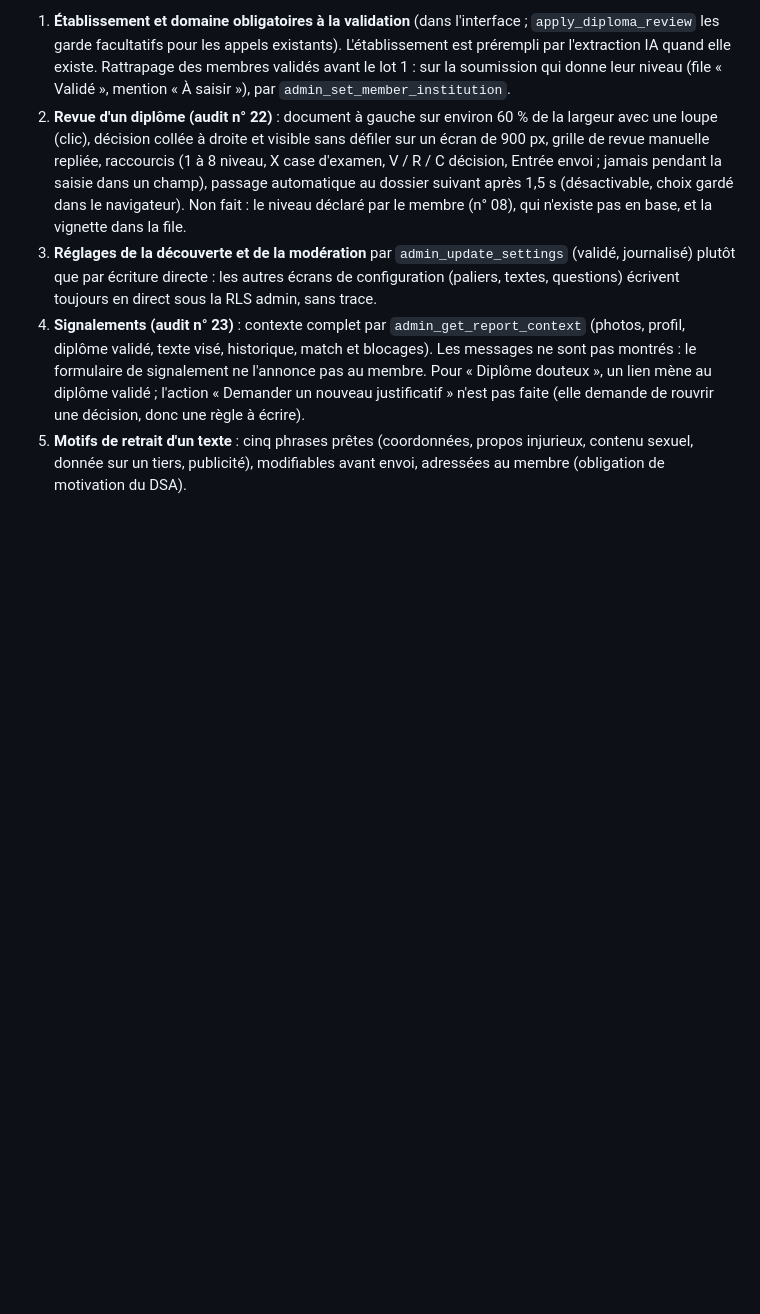
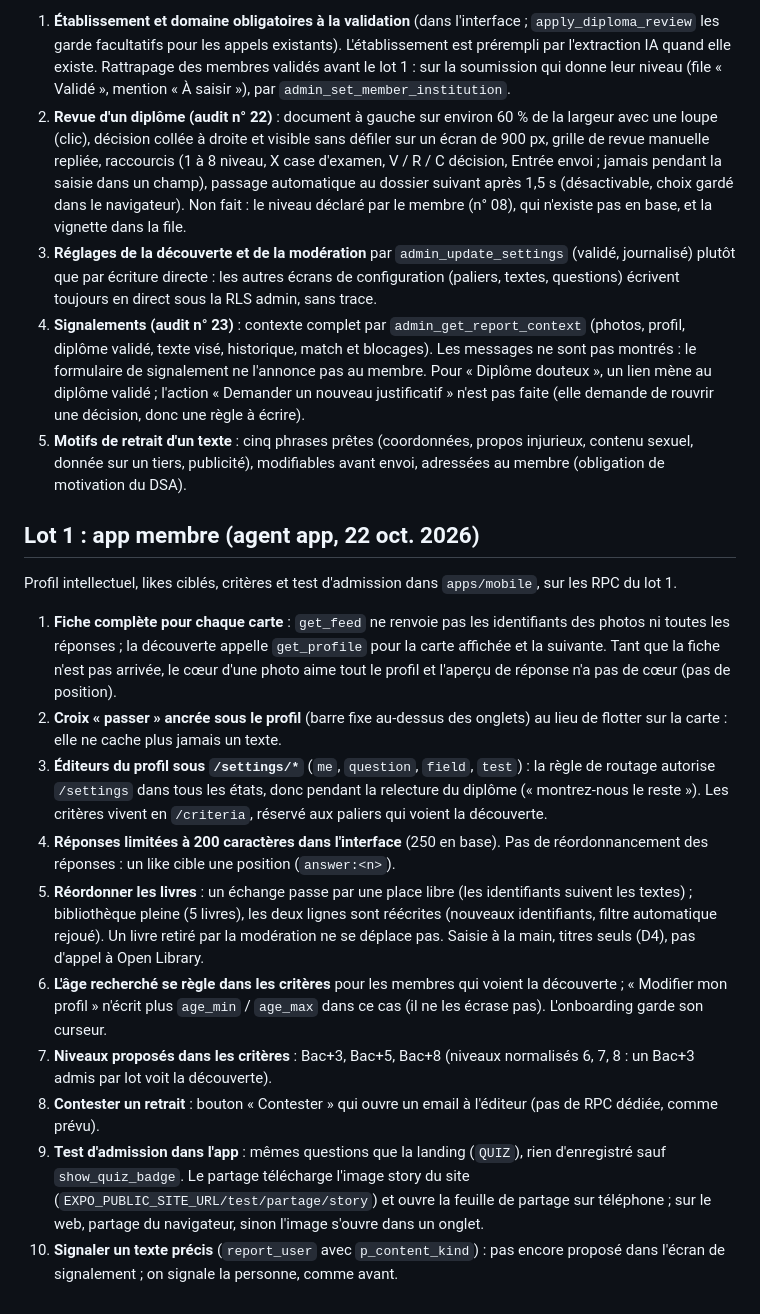
Before and after one commit to maximedns5/sapios, a Markdown page: docs/DEVIATIONS.md, the part around the change. Rendered like a GitHub page; blank space fills up the shorter version.

Commit message:
Docs : app membre du lot 1 (contrat, écarts, passation)
Co-Authored-By: Claude Opus 5.5 <noreply@anthropic.com>
Claude-Session: https://claude.ai/code/session_01Gmq4KJD7VbkquNibyoGRTs

```diff
--- a/docs/DEVIATIONS.md
+++ b/docs/DEVIATIONS.md
@@ -211,3 +211,31 @@ l'app membre et le site public.
    justificatif » n'est pas faite (elle demande de rouvrir une décision, donc une règle à écrire).
 5. **Motifs de retrait d'un texte** : cinq phrases prêtes (coordonnées, propos injurieux, contenu sexuel, donnée sur un
    tiers, publicité), modifiables avant envoi, adressées au membre (obligation de motivation du DSA).
+
+## Lot 1 : app membre (agent app, 22 oct. 2026)
+
+Profil intellectuel, likes ciblés, critères et test d'admission dans `apps/mobile`, sur les RPC du lot 1.
+
+1. **Fiche complète pour chaque carte** : `get_feed` ne renvoie pas les identifiants des photos ni toutes les
+   réponses ; la découverte appelle `get_profile` pour la carte affichée et la suivante. Tant que la fiche n'est pas
+   arrivée, le cœur d'une photo aime tout le profil et l'aperçu de réponse n'a pas de cœur (pas de position).
+2. **Croix « passer » ancrée sous le profil** (barre fixe au-dessus des onglets) au lieu de flotter sur la carte : elle
+   ne cache plus jamais un texte.
+3. **Éditeurs du profil sous `/settings/*`** (`me`, `question`, `field`, `test`) : la règle de routage autorise
+   `/settings` dans tous les états, donc pendant la relecture du diplôme (« montrez-nous le reste »). Les critères
+   vivent en `/criteria`, réservé aux paliers qui voient la découverte.
+4. **Réponses limitées à 200 caractères dans l'interface** (250 en base). Pas de réordonnancement des réponses : un
+   like cible une position (`answer:<n>`).
+5. **Réordonner les livres** : un échange passe par une place libre (les identifiants suivent les textes) ; bibliothèque
+   pleine (5 livres), les deux lignes sont réécrites (nouveaux identifiants, filtre automatique rejoué). Un livre
+   retiré par la modération ne se déplace pas. Saisie à la main, titres seuls (D4), pas d'appel à Open Library.
+6. **L'âge recherché se règle dans les critères** pour les membres qui voient la découverte ; « Modifier mon profil »
+   n'écrit plus `age_min` / `age_max` dans ce cas (il ne les écrase pas). L'onboarding garde son curseur.
+7. **Niveaux proposés dans les critères** : Bac+3, Bac+5, Bac+8 (niveaux normalisés 6, 7, 8 : un Bac+3 admis par lot
+   voit la découverte).
+8. **Contester un retrait** : bouton « Contester » qui ouvre un email à l'éditeur (pas de RPC dédiée, comme prévu).
+9. **Test d'admission dans l'app** : mêmes questions que la landing (`QUIZ`), rien d'enregistré sauf
+   `show_quiz_badge`. Le partage télécharge l'image story du site (`EXPO_PUBLIC_SITE_URL/test/partage/story`) et
+   ouvre la feuille de partage sur téléphone ; sur le web, partage du navigateur, sinon l'image s'ouvre dans un onglet.
+10. **Signaler un texte précis** (`report_user` avec `p_content_kind`) : pas encore proposé dans l'écran de
+    signalement ; on signale la personne, comme avant.
```
Also changed, not shown: docs/CONTRACT.md (+2 -0 lines), docs/HANDOFF.md (+13 -0 lines).
